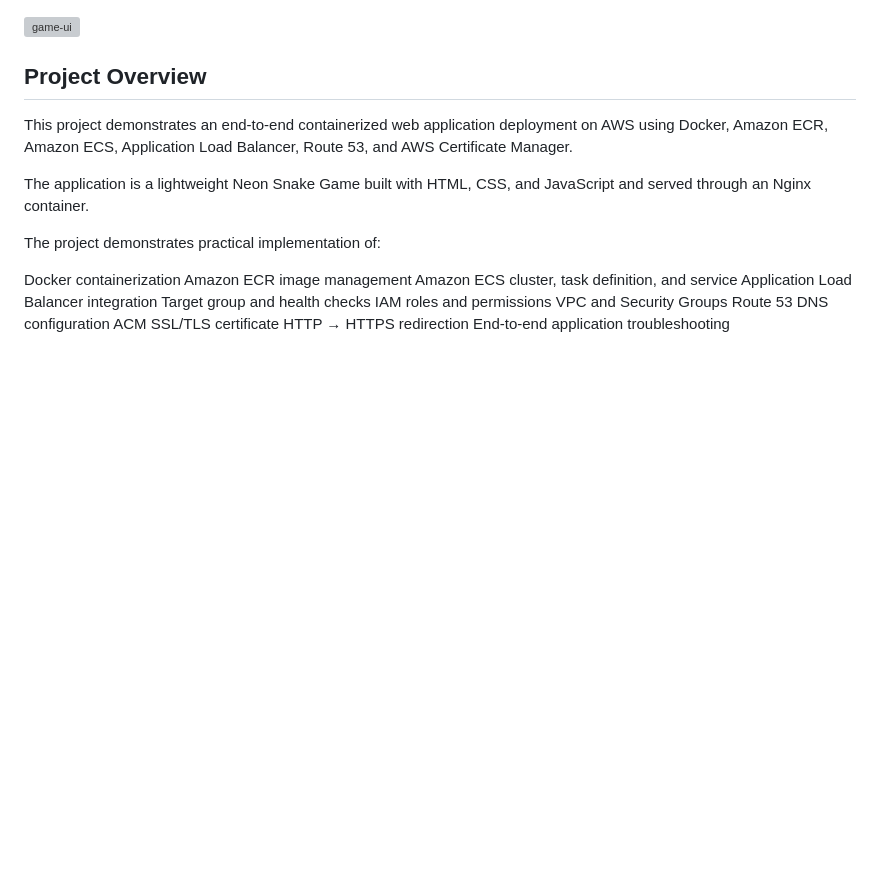
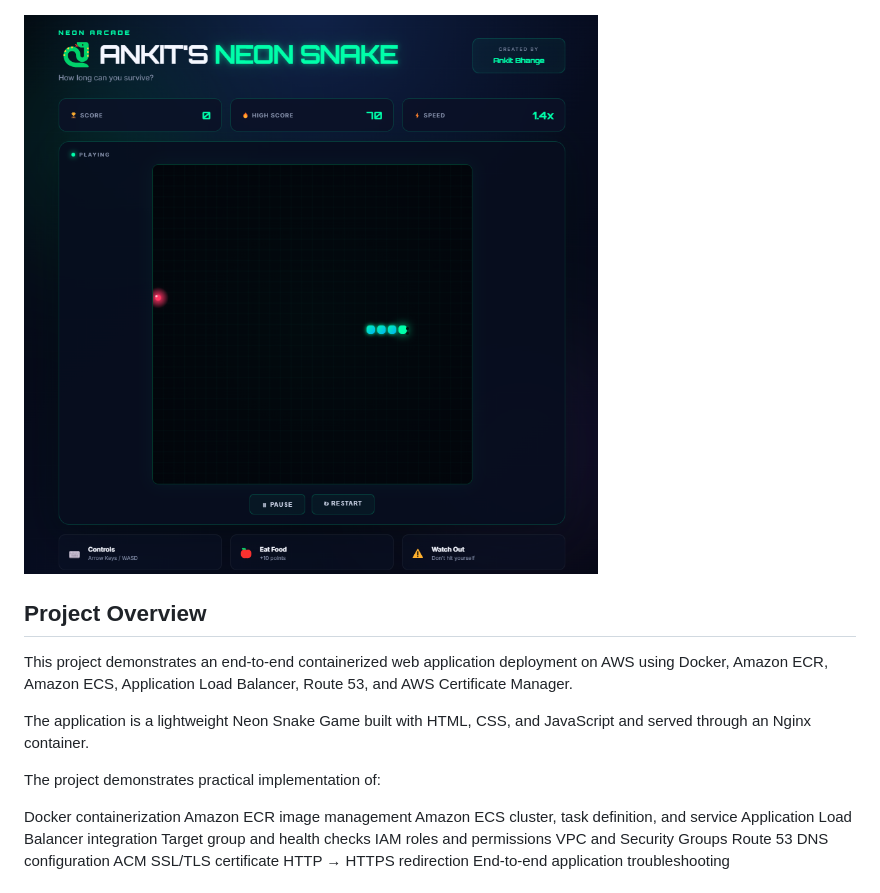
Before and after one commit to bhange-saheb/aws-cloud-projects, a Markdown page: ecr-ecs/README.md, the part around the change. Rendered like a GitHub page; blank space fills up the shorter version; grey boxes are pictures that could not be loaded.

Commit message:
README.md is added and also docker file is updated

```diff
--- a/ecr-ecs/README.md
+++ b/ecr-ecs/README.md
@@ -1,7 +1,7 @@
 # AWS ECR & ECS — Containerized Web Application Deployment
 ![architecure](architecture.png)
 
-![game-ui](image.png)
+![game-ui](game-ui.png)
 
 ## Project Overview
 
```
